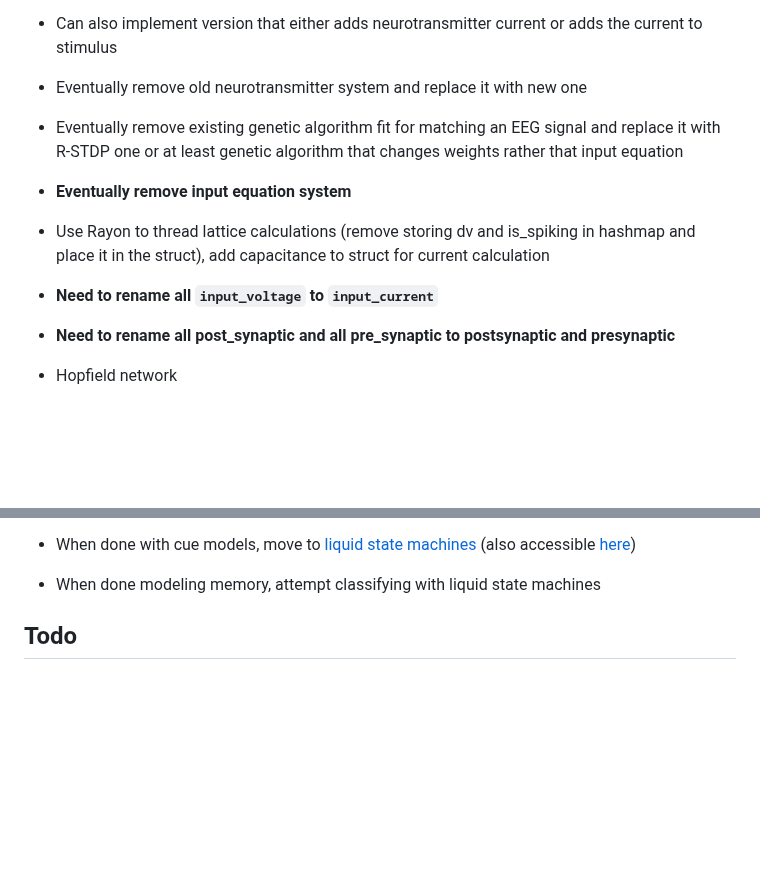
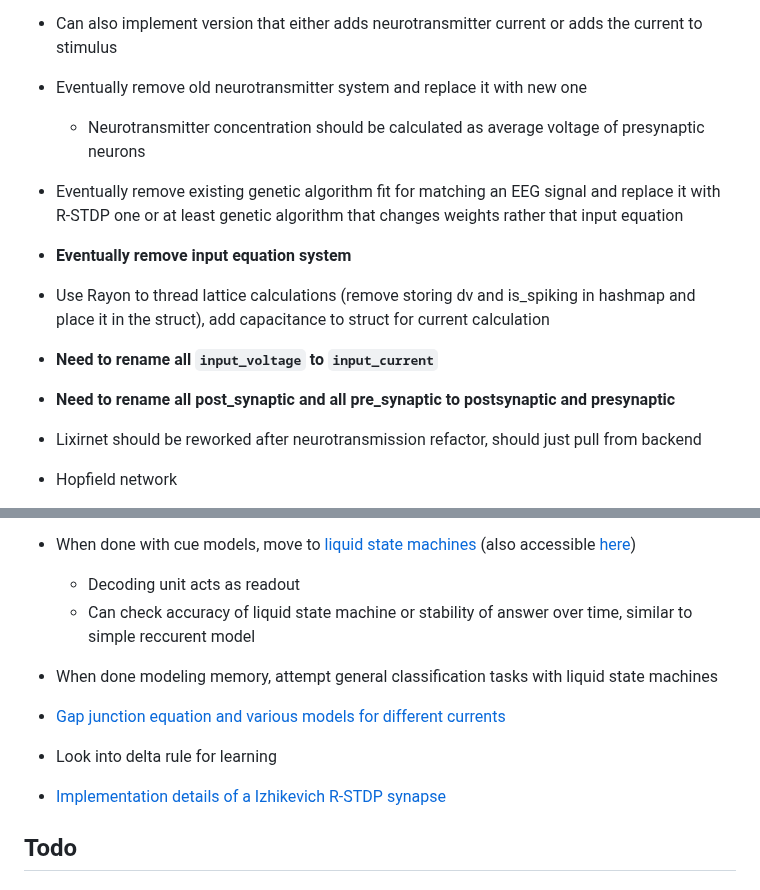
Before and after one commit to NikhilMukraj/spiking-neural-networks, a Markdown page: README.md, 2 parts joined by grey strips. GitHub-like rendering; blank space fills up the shorter version.

Commit message:
more notes more notes

```diff
--- a/README.md
+++ b/README.md
@@ -30,6 +30,7 @@ EEG processing with fourier transforms, and power spectral density calculations
 - Can also implement version that either adds neurotransmitter current or adds the current to stimulus
 
 - Eventually remove old neurotransmitter system and replace it with new one
+  - Neurotransmitter concentration should be calculated as average voltage of presynaptic neurons
 - Eventually remove existing genetic algorithm fit for matching an EEG signal and replace it with R-STDP one or at least genetic algorithm that changes weights rather that input equation
 - **Eventually remove input equation system**
 
@@ -37,6 +38,8 @@ EEG processing with fourier transforms, and power spectral density calculations
 
 - **Need to rename all `input_voltage` to `input_current`**
 - **Need to rename all post_synaptic and all pre_synaptic to postsynaptic and presynaptic**
+
+- Lixirnet should be reworked after neurotransmission refactor, should just pull from backend
 
 - Hopfield network
   - [Hopfield network pseudocode](https://www.geeksforgeeks.org/hopfield-neural-network/)
@@ -52,7 +55,14 @@ EEG processing with fourier transforms, and power spectral density calculations
     - Or perceived cue could be above or below a given baseline, cue itself can be a fast (or excitatory) spike train or a slow (or potentially inhibitory) spike train, 0 is a baseline spike train speed (spike train just being a series of spikes)
   - Firing rate of neurons increase over time signal should become more unstable over time and starts to not represent the same signal
 - When done with cue models, move to [liquid state machines](https://medium.com/@noraveshfarshad/reservoir-computing-model-of-prefrontal-cortex-4cf0629a8eff#:~:text=In%20a%20reservoir%20computing%20model,as%20visual%20or%20auditory%20cues.) (also accessible [here](https://journals.plos.org/ploscompbiol/article?id=10.1371/journal.pcbi.1006624))
-- When done modeling memory, attempt classifying with liquid state machines
+  - Decoding unit acts as readout
+  - Can check accuracy of liquid state machine or stability of answer over time, similar to simple reccurent model
+- When done modeling memory, attempt general classification tasks with liquid state machines
+
+- [Gap junction equation and various models for different currents](https://www.maths.nottingham.ac.uk/plp/pmzsc/cnn/CNN4.pdf)
+
+- Look into delta rule for learning
+- [Implementation details of a Izhikevich R-STDP synapse](https://link.springer.com/article/10.1007/s00521-022-07220-6)
 
 ## Todo
 
```
Also changed, not shown: other parts of README.md (+1 -0 lines).
